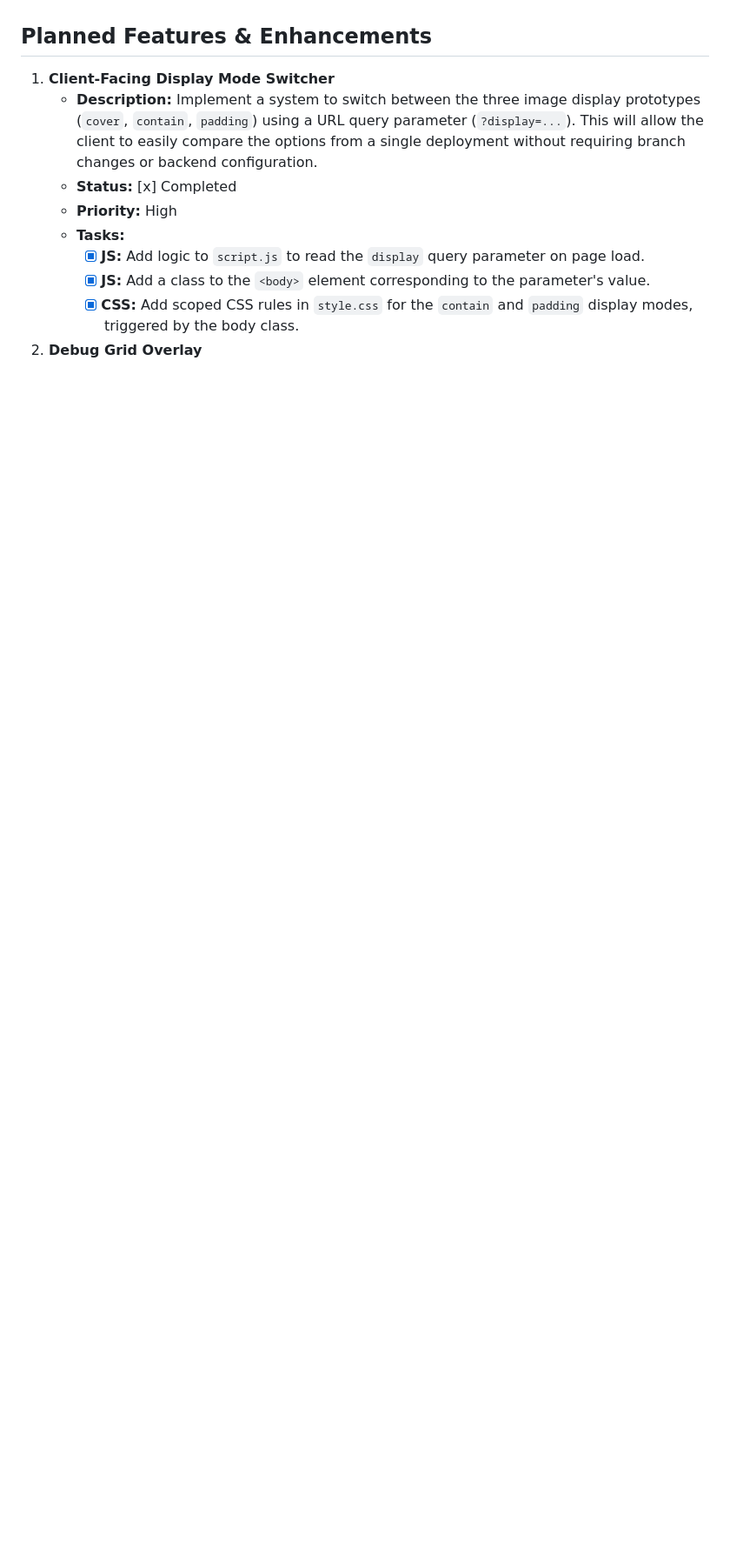
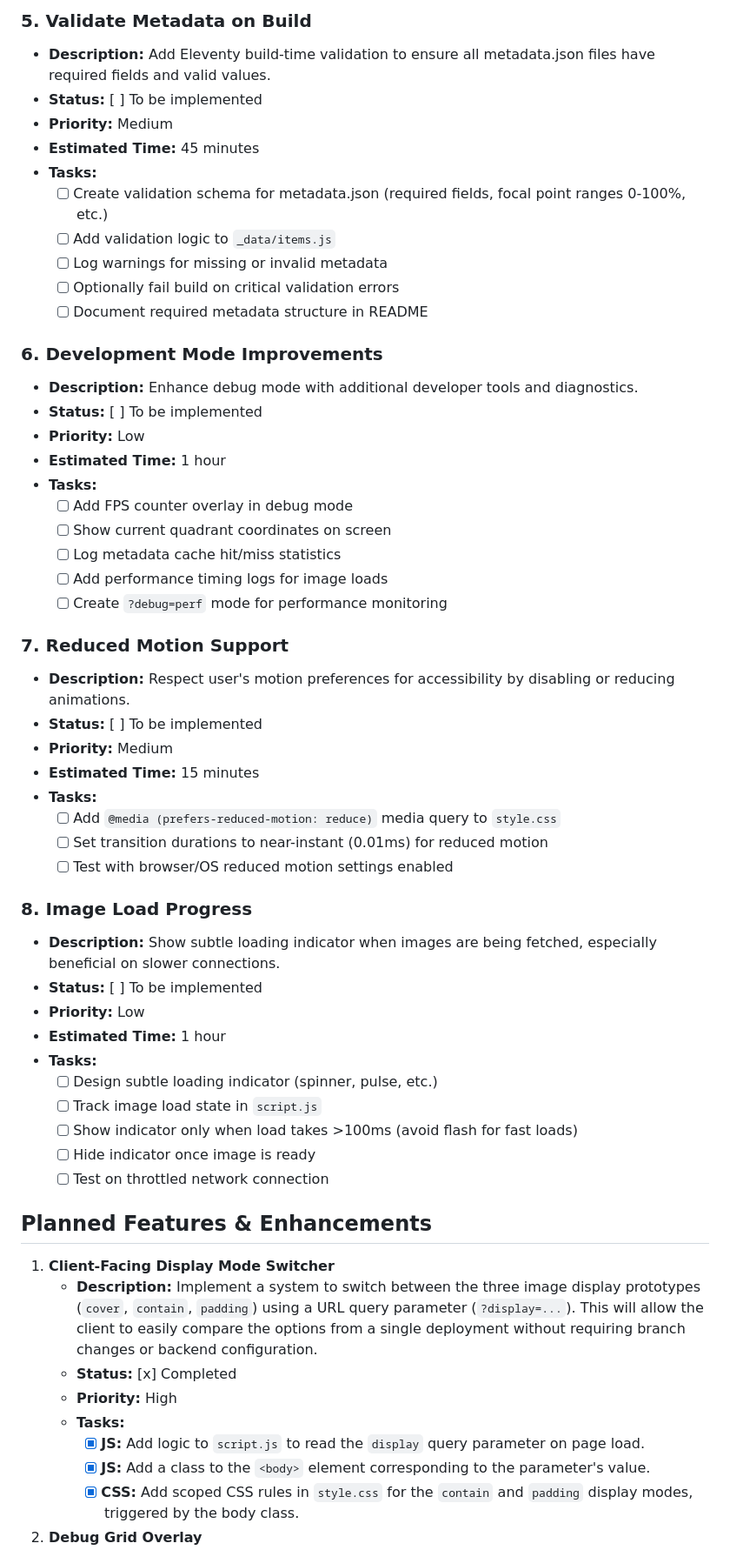
Before and after one commit to yasp-g/good-and-bad, a Markdown page: roadmap.md, the part around one of its changes. Shown at 87% size. Rendered like a GitHub page; blank space fills up the shorter version.

Commit message:
docs: Add Performance & UX Enhancements section

```diff
--- a/roadmap.md
+++ b/roadmap.md
@@ -72,3 +123,52 @@ The primary focus is to refine how images are displayed within the full-screen `
+### 5. Validate Metadata on Build
+
+- **Description:** Add Eleventy build-time validation to ensure all metadata.json files have required fields and valid values.
+- **Status:** [ ] To be implemented
+- **Priority:** Medium
+- **Estimated Time:** 45 minutes
+- **Tasks:**
+  - [ ] Create validation schema for metadata.json (required fields, focal point ranges 0-100%, etc.)
+  - [ ] Add validation logic to `_data/items.js`
+  - [ ] Log warnings for missing or invalid metadata
+  - [ ] Optionally fail build on critical validation errors
+  - [ ] Document required metadata structure in README
+
+### 6. Development Mode Improvements
+
+- **Description:** Enhance debug mode with additional developer tools and diagnostics.
+- **Status:** [ ] To be implemented
+- **Priority:** Low
+- **Estimated Time:** 1 hour
+- **Tasks:**
+  - [ ] Add FPS counter overlay in debug mode
+  - [ ] Show current quadrant coordinates on screen
+  - [ ] Log metadata cache hit/miss statistics
+  - [ ] Add performance timing logs for image loads
+  - [ ] Create `?debug=perf` mode for performance monitoring
+
+### 7. Reduced Motion Support
+
+- **Description:** Respect user's motion preferences for accessibility by disabling or reducing animations.
+- **Status:** [ ] To be implemented
+- **Priority:** Medium
+- **Estimated Time:** 15 minutes
+- **Tasks:**
+  - [ ] Add `@media (prefers-reduced-motion: reduce)` media query to `style.css`
+  - [ ] Set transition durations to near-instant (0.01ms) for reduced motion
+  - [ ] Test with browser/OS reduced motion settings enabled
+
+### 8. Image Load Progress
+
+- **Description:** Show subtle loading indicator when images are being fetched, especially beneficial on slower connections.
+- **Status:** [ ] To be implemented
+- **Priority:** Low
+- **Estimated Time:** 1 hour
+- **Tasks:**
+  - [ ] Design subtle loading indicator (spinner, pulse, etc.)
+  - [ ] Track image load state in `script.js`
+  - [ ] Show indicator only when load takes >100ms (avoid flash for fast loads)
+  - [ ] Hide indicator once image is ready
+  - [ ] Test on throttled network connection
 
 ## Planned Features & Enhancements
 
```
Also changed, not shown: other parts of roadmap.md (+51 -0 lines).
